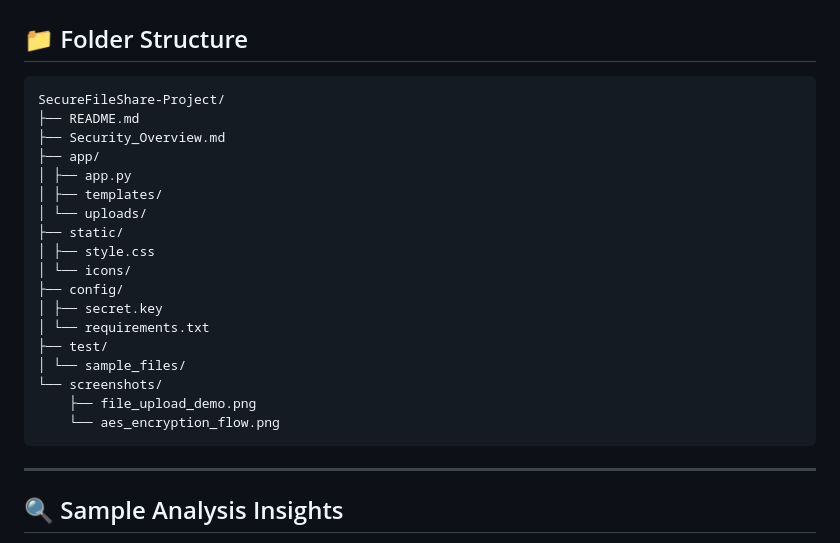
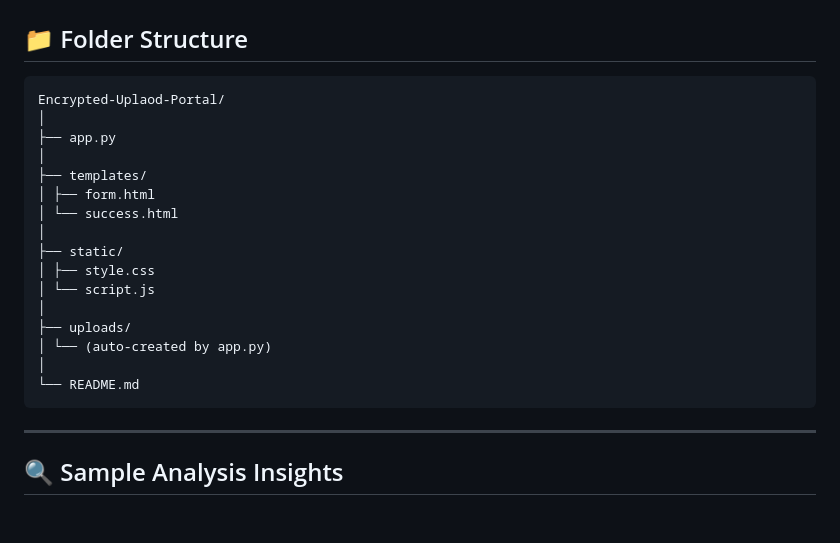
Before and after one commit to cyberBritt/FUTURE_CS_03, a Markdown page: README.md, the part around the change. Rendered like a GitHub page; blank space fills up the shorter version.

````diff
--- a/README.md
+++ b/README.md
@@ -51,27 +51,24 @@ This type of system is useful in environments like healthcare, legal, or corpora
 ## 📁 Folder Structure
 
 ```
-SecureFileShare-Project/
-├── README.md
-├── Security_Overview.md
-├── app/
-│ ├── app.py
-│ ├── templates/
-│ └── uploads/
+Encrypted-Uplaod-Portal/
+│
+├── app.py
+│
+├── templates/
+│ ├── form.html
+│ └── success.html
+│
 ├── static/
 │ ├── style.css
-│ └── icons/
-├── config/
-│ ├── secret.key
-│ └── requirements.txt
-├── test/
-│ └── sample_files/
-└── screenshots/
-    ├── file_upload_demo.png
-    └── aes_encryption_flow.png
+│ └── script.js
+│
+├── uploads/
+│ └── (auto-created by app.py)
+│
+└── README.md
 ```
 ---
-
 ## 🔍 Sample Analysis Insights
 
 - 🔐 **Encryption in Action**: Files are encrypted before storing using AES and only decrypted on download
````
